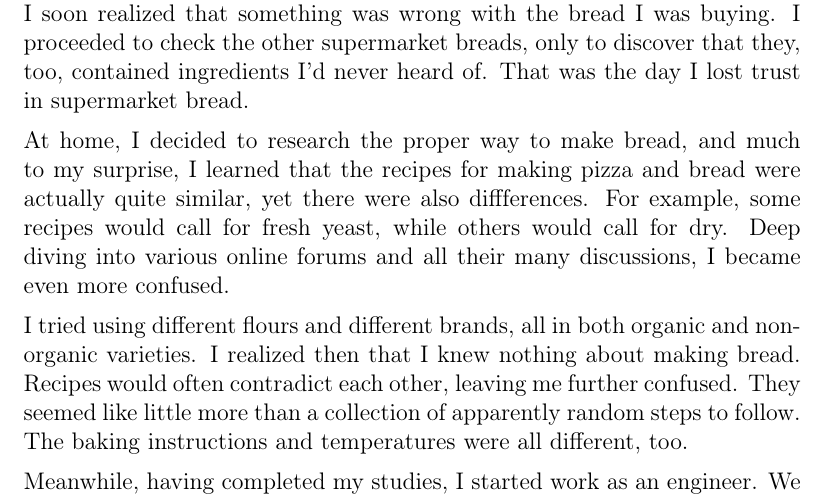
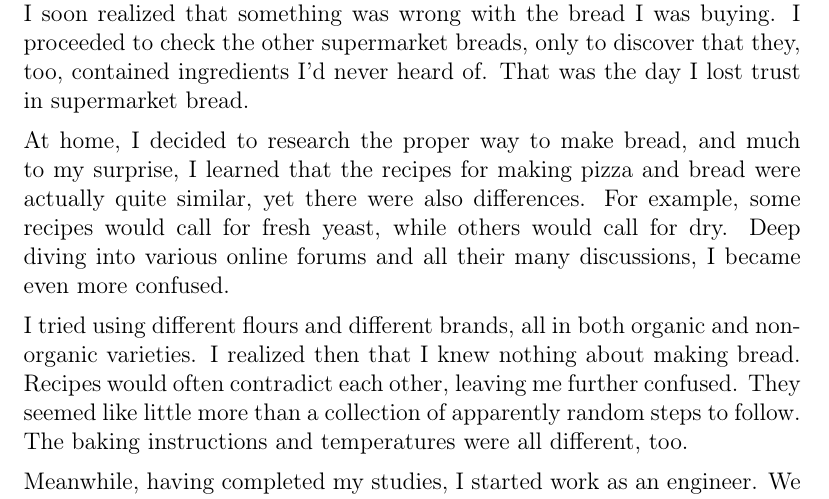
Before and after one commit to hendricius/the-sourdough-framework, a LaTeX thesis (book/book.tex, which reads book/intro/preface.tex): part of page 10 of 141, cut so that both start at the same text. Compiled offline with pdfLaTeX.

Commit message:
Fix typo in preface (#33)

```diff
--- a/book/intro/preface.tex
+++ b/book/intro/preface.tex
@@ -50,7 +50,7 @@ in supermarket bread.
 
 At home, I decided to research the proper way to make bread, and much to my surprise,
 I learned that the recipes for making pizza and bread were actually quite similar, yet
-there were also diffferences. For example, some recipes would call for fresh yeast, while
+there were also differences. For example, some recipes would call for fresh yeast, while
 others would call for dry. Deep diving into various online forums and all their many
 discussions, I became even more confused.
 
```
